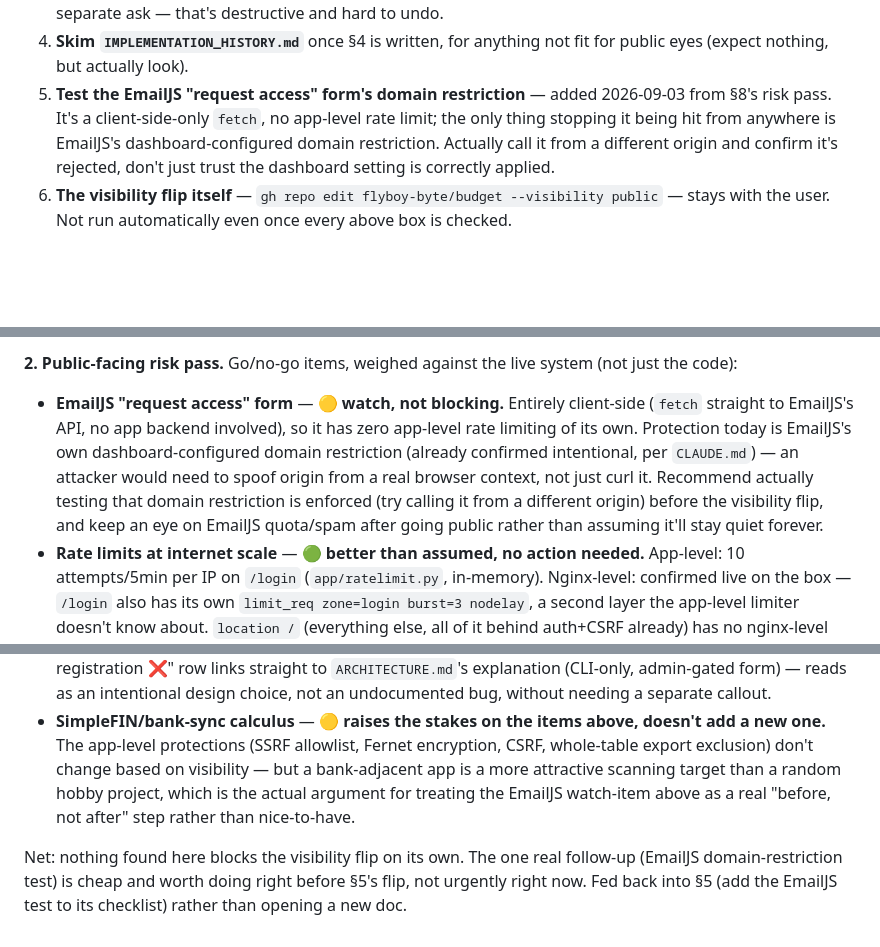
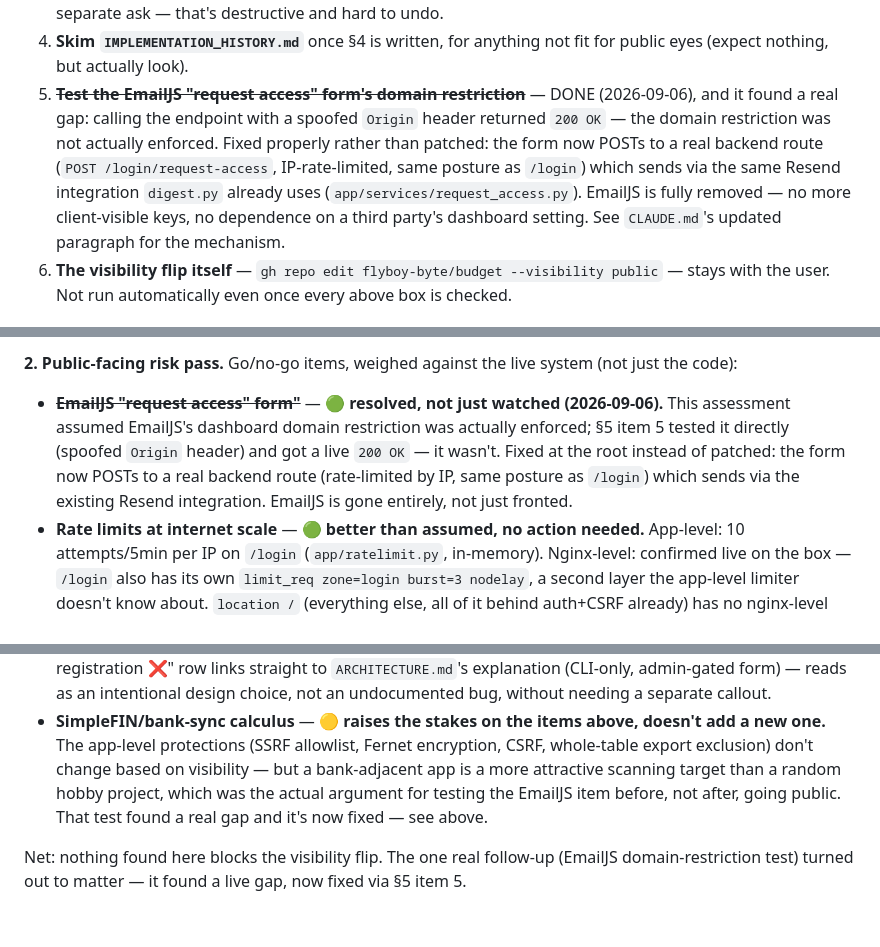
Before and after one commit to flyboy-byte/budget, a Markdown page: PLAN.md, 3 parts joined by grey strips. Drawn GitHub-style; blank space fills up the shorter version.

Commit message:
Update docs for the EmailJS-to-Resend switch and close two follow-ups
CLAUDE.md's request-access paragraph now describes the real backend
route instead of the removed client-side EmailJS call. PLAN.md: §5 item
5 and §8's EmailJS risk entry both marked DONE with what was actually
found (a real, confirmed gap, not just tested-and-clean). Also closes
§0's dangling "not yet checked" follow-up -- safe_to_spend is
genuinely moving day-to-day in production now.

Co-Authored-By: Claude Sonnet 5 <noreply@anthropic.com>
Claude-Session: https://claude.ai/code/session_01Fu9XjNn2i3cQ5YjUA2ocfd

```diff
--- a/PLAN.md
+++ b/PLAN.md
@@ -629,12 +631,15 @@ the pre-audit one.
    a direct, separate ask — that's destructive and hard to undo.
 4. **Skim `IMPLEMENTATION_HISTORY.md`** once §4 is written, for anything
    not fit for public eyes (expect nothing, but actually look).
-5. **Test the EmailJS "request access" form's domain restriction** — added
-   2026-09-03 from §8's risk pass. It's a client-side-only `fetch`, no app-level
-   rate limit; the only thing stopping it being hit from anywhere is EmailJS's
-   dashboard-configured domain restriction. Actually call it from a different
-   origin and confirm it's rejected, don't just trust the dashboard setting is
-   correctly applied.
+5. ~~**Test the EmailJS "request access" form's domain restriction**~~ — DONE
+   (2026-09-06), and it found a real gap: calling the endpoint with a spoofed
+   `Origin` header returned `200 OK` — the domain restriction was not actually
+   enforced. Fixed properly rather than patched: the form now POSTs to a real
+   backend route (`POST /login/request-access`, IP-rate-limited, same posture as
+   `/login`) which sends via the same Resend integration `digest.py` already
+   uses (`app/services/request_access.py`). EmailJS is fully removed — no more
+   client-visible keys, no dependence on a third party's dashboard setting. See
+   `CLAUDE.md`'s updated paragraph for the mechanism.
 6. **The visibility flip itself** — `gh repo edit flyboy-byte/budget
    --visibility public` — stays with the user. Not run automatically even
    once every above box is checked.
@@ -684,15 +689,12 @@ blocks are clean, no horizontal overflow. Commit `27126cb`.
 **2. Public-facing risk pass.** Go/no-go items, weighed against the live system
 (not just the code):
 
-- **EmailJS "request access" form** — 🟡 **watch, not blocking.** Entirely
-  client-side (`fetch` straight to EmailJS's API, no app backend involved), so it
-  has zero app-level rate limiting of its own. Protection today is EmailJS's own
-  dashboard-configured domain restriction (already confirmed intentional, per
-  `CLAUDE.md`) — an attacker would need to spoof origin from a real browser
-  context, not just curl it. Recommend actually testing that domain restriction is
-  enforced (try calling it from a different origin) before the visibility flip,
-  and keep an eye on EmailJS quota/spam after going public rather than assuming
-  it'll stay quiet forever.
+- ~~**EmailJS "request access" form"**~~ — 🟢 **resolved, not just watched
+  (2026-09-06).** This assessment assumed EmailJS's dashboard domain restriction was
+  actually enforced; §5 item 5 tested it directly (spoofed `Origin` header) and got a
+  live `200 OK` — it wasn't. Fixed at the root instead of patched: the form now POSTs
+  to a real backend route (rate-limited by IP, same posture as `/login`) which sends
+  via the existing Resend integration. EmailJS is gone entirely, not just fronted.
 - **Rate limits at internet scale** — 🟢 **better than assumed, no action
   needed.** App-level: 10 attempts/5min per IP on `/login` (`app/ratelimit.py`,
   in-memory). Nginx-level: confirmed live on the box — `/login` also has its own
@@ -716,10 +718,10 @@ blocks are clean, no horizontal overflow. Commit `27126cb`.
   doesn't add a new one.** The app-level protections (SSRF allowlist, Fernet
   encryption, CSRF, whole-table export exclusion) don't change based on
   visibility — but a bank-adjacent app is a more attractive scanning target than a
-  random hobby project, which is the actual argument for treating the EmailJS
-  watch-item above as a real "before, not after" step rather than nice-to-have.
+  random hobby project, which was the actual argument for testing the EmailJS
+  item before, not after, going public. That test found a real gap and it's now
+  fixed — see above.
 
-Net: nothing found here blocks the visibility flip on its own. The one real
-follow-up (EmailJS domain-restriction test) is cheap and worth doing right before
-§5's flip, not urgently right now. Fed back into §5 (add the EmailJS test to its
-checklist) rather than opening a new doc.
+Net: nothing found here blocks the visibility flip. The one real follow-up
+(EmailJS domain-restriction test) turned out to matter — it found a live gap,
+now fixed via §5 item 5.
```
Also changed, not shown: other parts of PLAN.md (+4 -2 lines), CLAUDE.md (+1 -1 lines).
